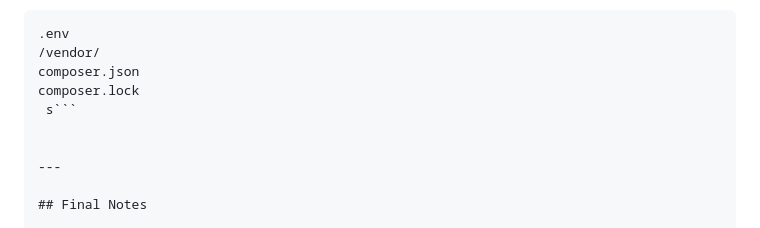
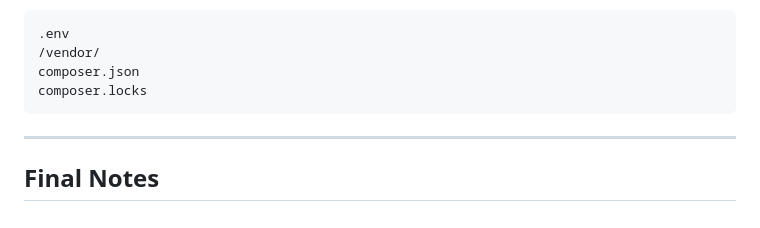
Before and after one commit to Maggiekocon/BookTracker, a Markdown page: README.md, the part around the change. Drawn GitHub-style.

````diff
--- a/README.md
+++ b/README.md
@@ -194,8 +194,8 @@ Add:
 .env
 /vendor/
 composer.json
-composer.lock
- s```
+composer.locks
+```
 
 
 ---
````
